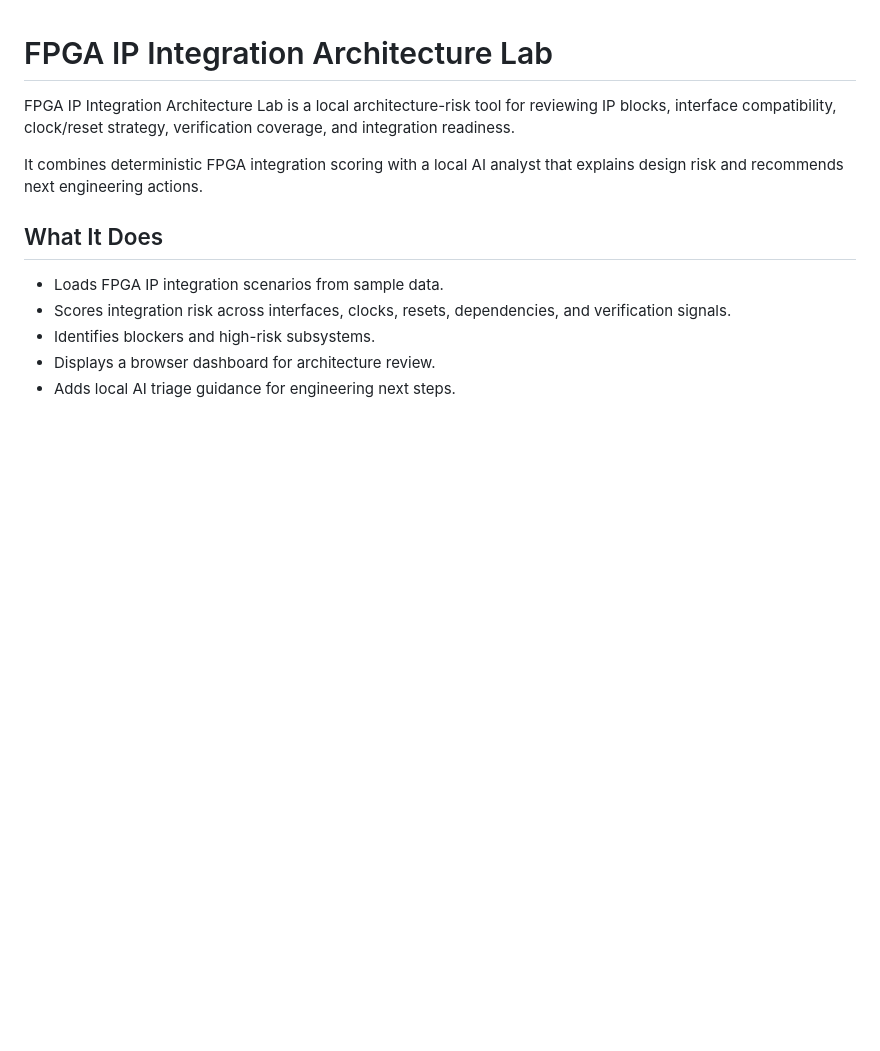
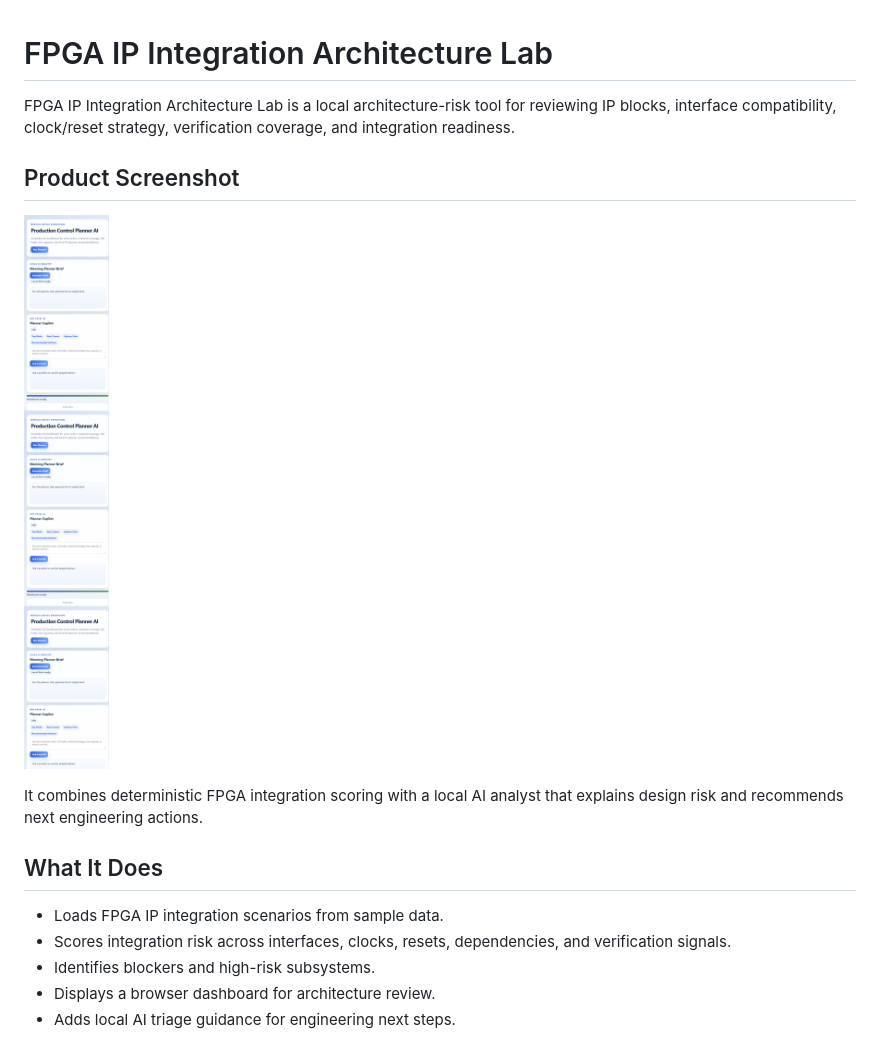
Before and after one commit to vduong421/fpga-ip-integration-architecture-lab, a Markdown page: README.md, the part around the change. Rendered like a GitHub page; pictures changed too: assets/product-screenshot.png (added); blank space fills up the shorter version.

Commit message:
Add product screenshot to README

```diff
--- a/README.md
+++ b/README.md
@@ -1,6 +1,10 @@
 # FPGA IP Integration Architecture Lab
 
 FPGA IP Integration Architecture Lab is a local architecture-risk tool for reviewing IP blocks, interface compatibility, clock/reset strategy, verification coverage, and integration readiness.
+
+## Product Screenshot
+
+![Product screenshot](assets/product-screenshot.png)
 
 It combines deterministic FPGA integration scoring with a local AI analyst that explains design risk and recommends next engineering actions.
 
```
